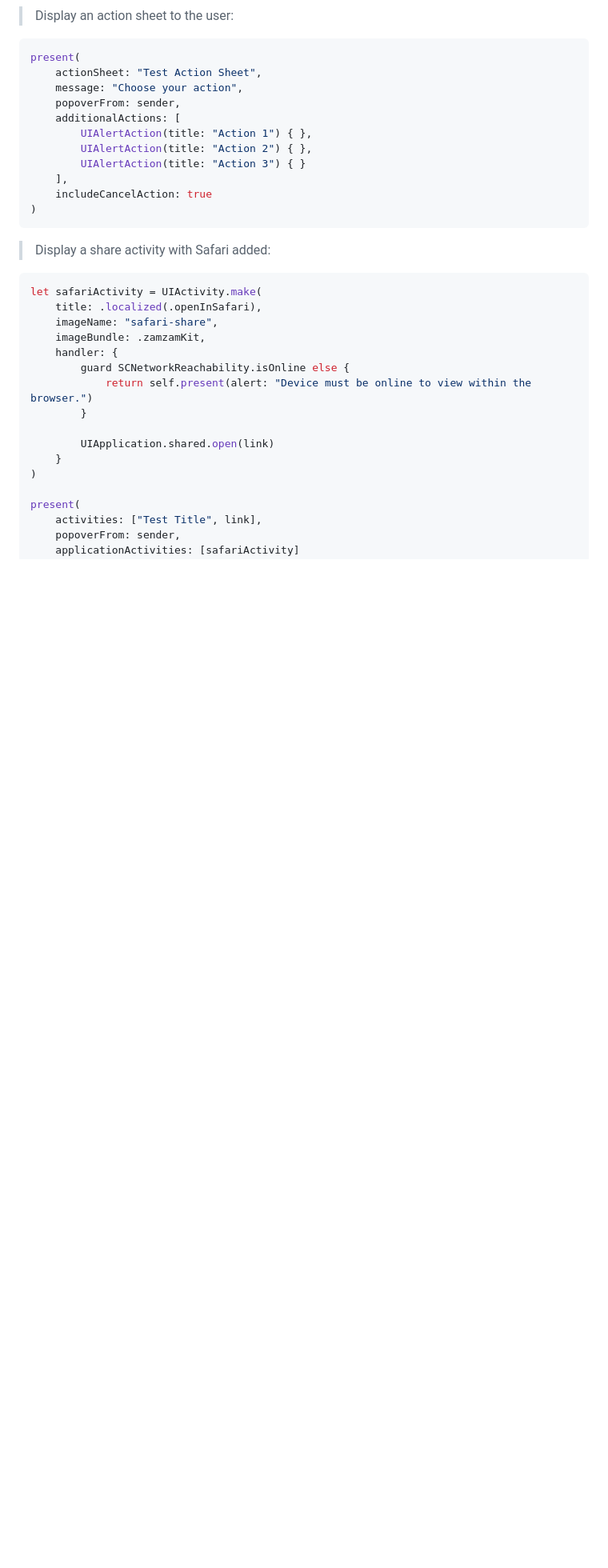
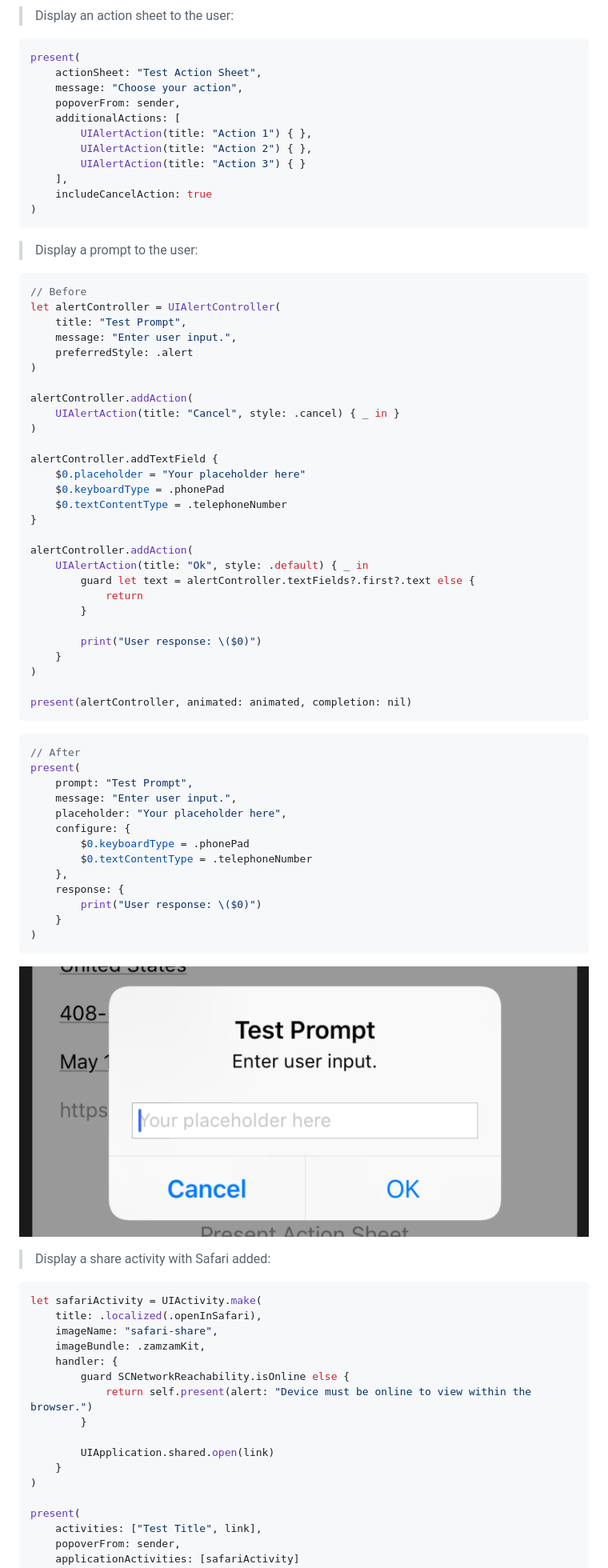
Before and after one commit to basememara/ZamzamKit, a Markdown page: README.md, the part around one of its changes. Shown at 80% size. Drawn GitHub-style; pictures changed too: Documentation/Images/UIViewController-Prompt.png (added); folded sections open; blank space fills up the shorter version.

Commit message:
Add extension for displaying prompts from UIViewController

````diff
--- a/README.md
+++ b/README.md
@@ -1106,6 +1106,55 @@ present(
     includeCancelAction: true
 )
 ```
+
+> Display a prompt to the user:
+```swift
+// Before
+let alertController = UIAlertController(
+    title: "Test Prompt",
+    message: "Enter user input.",
+    preferredStyle: .alert
+)
+
+alertController.addAction(
+    UIAlertAction(title: "Cancel", style: .cancel) { _ in }
+)
+
+alertController.addTextField {
+    $0.placeholder = "Your placeholder here"
+    $0.keyboardType = .phonePad
+    $0.textContentType = .telephoneNumber
+}
+
+alertController.addAction(
+    UIAlertAction(title: "Ok", style: .default) { _ in
+        guard let text = alertController.textFields?.first?.text else {
+            return
+        }
+
+        print("User response: \($0)")
+    }
+)
+
+present(alertController, animated: animated, completion: nil)
+```
+```swift
+// After
+present(
+    prompt: "Test Prompt",
+    message: "Enter user input.",
+    placeholder: "Your placeholder here",
+    configure: {
+        $0.keyboardType = .phonePad
+        $0.textContentType = .telephoneNumber
+    },
+    response: {
+        print("User response: \($0)")
+    }
+)
+```
+
+![Image of UIViewController Prompt](./Documentation/Images/UIViewController-Prompt.png)
 
 > Display a share activity with Safari added:
 ```swift
````
Also changed, not shown: other parts of README.md (+4 -4 lines), 3 other files.
